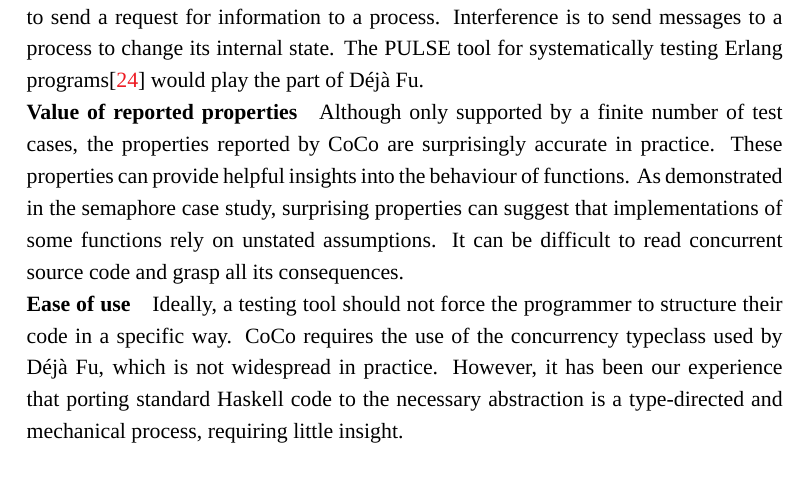
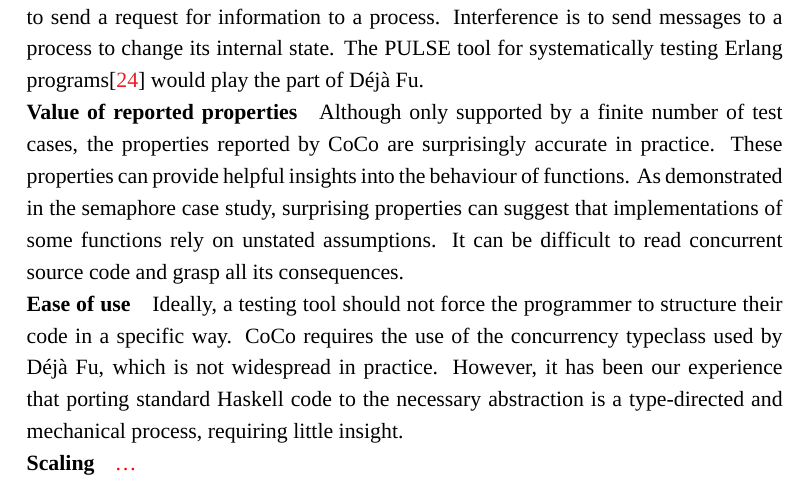
Before and after one commit to barrucadu/phd, a LaTeX thesis (thesis/main.tex, which reads thesis/coco.tex): part of page 93 of 121, cut so that both start at the same text. Compiled offline with XeLaTeX; a missing font is replaced by an installed copy or a similar font.

Commit message:
Add a CoCo todo

```diff
--- a/thesis/coco.tex
+++ b/thesis/coco.tex
@@ -933,3 +933,6 @@ concurrency typeclass used by \dejafu{}, which is not widespread in
 practice.  However, it has been our experience that porting standard
 Haskell code to the necessary abstraction is a type-directed and
 mechanical process, requiring little insight.
+
+\paragraph{Scaling}
+\todo{\ldots}
```
